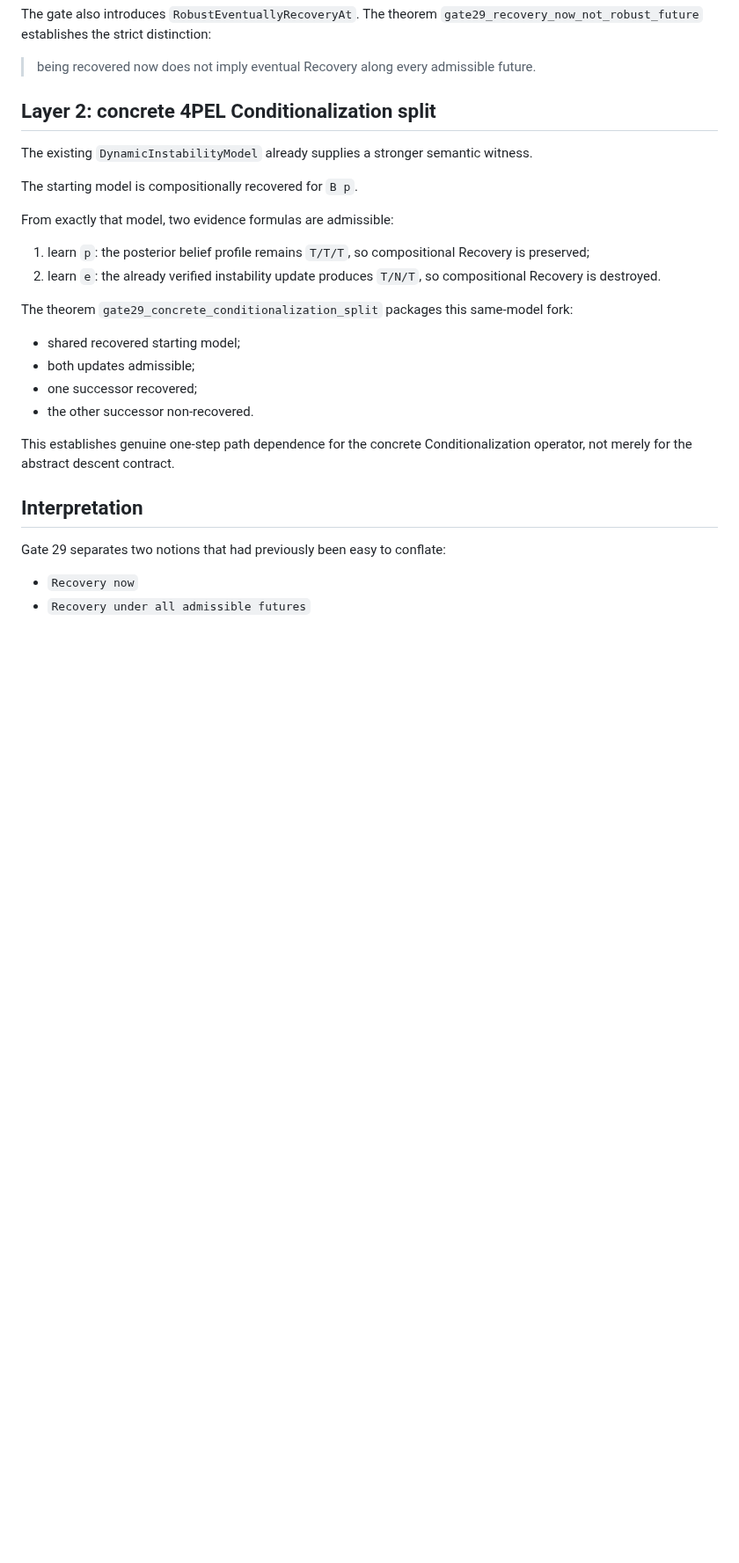
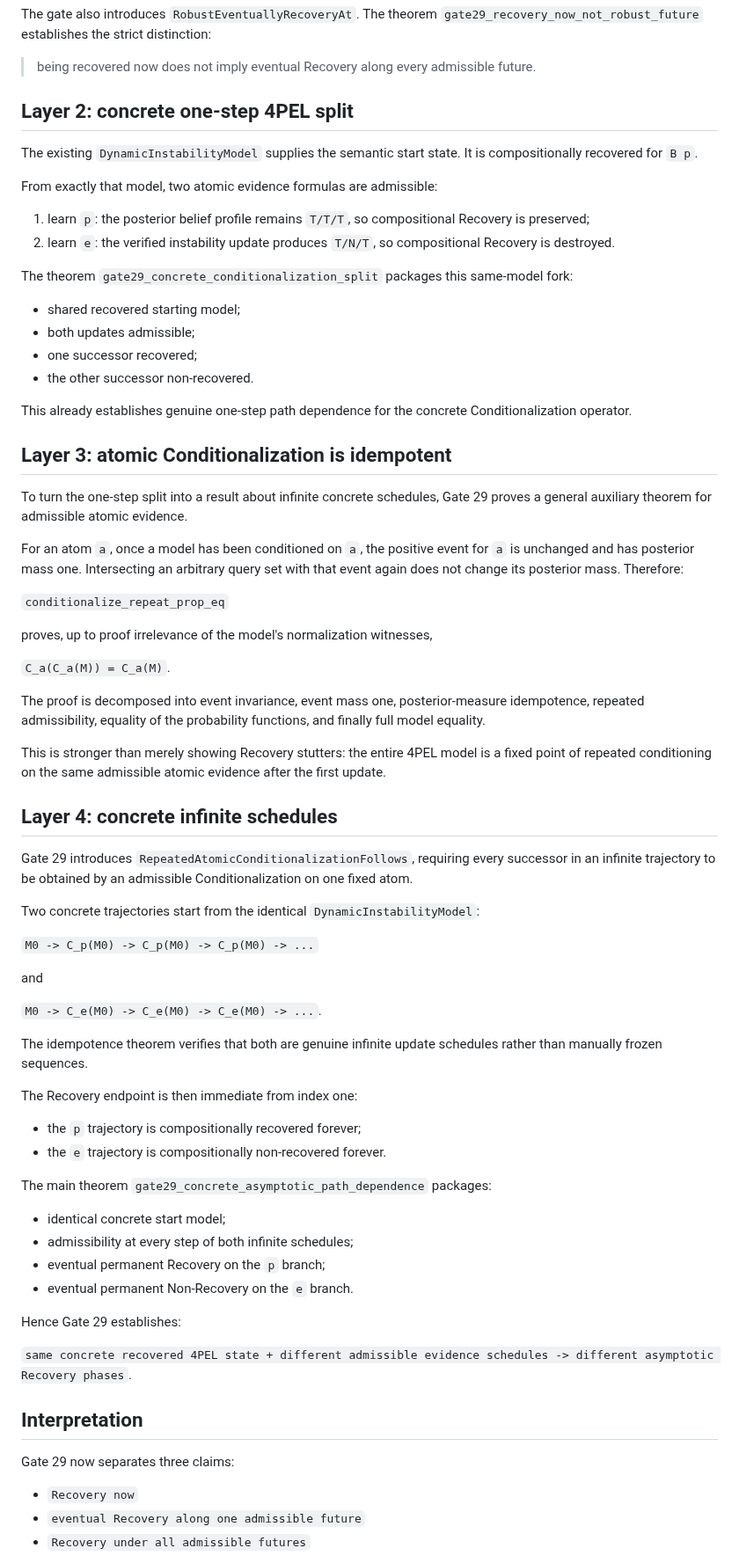
Before and after one commit to cr4bbz/4PEL-Lean-Formalization, a Markdown page: docs/EPISTEMIC_PATH_DEPENDENCE_GATE29.md, the part around one of its changes. Shown at 88% size. GitHub-like rendering; blank space fills up the shorter version.

Commit message:
Gate 29: document concrete asymptotic closure

```diff
--- a/docs/EPISTEMIC_PATH_DEPENDENCE_GATE29.md
+++ b/docs/EPISTEMIC_PATH_DEPENDENCE_GATE29.md
@@ -41,16 +41,14 @@ The gate also introduces `RobustEventuallyRecoveryAt`. The theorem `gate29_recov
 
 > being recovered now does not imply eventual Recovery along every admissible future.
 
-## Layer 2: concrete 4PEL Conditionalization split
+## Layer 2: concrete one-step 4PEL split
 
-The existing `DynamicInstabilityModel` already supplies a stronger semantic witness.
+The existing `DynamicInstabilityModel` supplies the semantic start state. It is compositionally recovered for `B p`.
 
-The starting model is compositionally recovered for `B p`.
-
-From exactly that model, two evidence formulas are admissible:
+From exactly that model, two atomic evidence formulas are admissible:
 
 1. learn `p`: the posterior belief profile remains `T/T/T`, so compositional Recovery is preserved;
-2. learn `e`: the already verified instability update produces `T/N/T`, so compositional Recovery is destroyed.
+2. learn `e`: the verified instability update produces `T/N/T`, so compositional Recovery is destroyed.
 
 The theorem `gate29_concrete_conditionalization_split` packages this same-model fork:
 
@@ -59,12 +57,59 @@ The theorem `gate29_concrete_conditionalization_split` packages this same-model
 - one successor recovered;
 - the other successor non-recovered.
 
-This establishes genuine one-step path dependence for the concrete Conditionalization operator, not merely for the abstract descent contract.
+This already establishes genuine one-step path dependence for the concrete Conditionalization operator.
+
+## Layer 3: atomic Conditionalization is idempotent
+
+To turn the one-step split into a result about infinite concrete schedules, Gate 29 proves a general auxiliary theorem for admissible atomic evidence.
+
+For an atom `a`, once a model has been conditioned on `a`, the positive event for `a` is unchanged and has posterior mass one. Intersecting an arbitrary query set with that event again does not change its posterior mass. Therefore:
+
+`conditionalize_repeat_prop_eq`
+
+proves, up to proof irrelevance of the model's normalization witnesses,
+
+`C_a(C_a(M)) = C_a(M)`.
+
+The proof is decomposed into event invariance, event mass one, posterior-measure idempotence, repeated admissibility, equality of the probability functions, and finally full model equality.
+
+This is stronger than merely showing Recovery stutters: the entire 4PEL model is a fixed point of repeated conditioning on the same admissible atomic evidence after the first update.
+
+## Layer 4: concrete infinite schedules
+
+Gate 29 introduces `RepeatedAtomicConditionalizationFollows`, requiring every successor in an infinite trajectory to be obtained by an admissible Conditionalization on one fixed atom.
+
+Two concrete trajectories start from the identical `DynamicInstabilityModel`:
+
+`M0 -> C_p(M0) -> C_p(M0) -> C_p(M0) -> ...`
+
+and
+
+`M0 -> C_e(M0) -> C_e(M0) -> C_e(M0) -> ...`.
+
+The idempotence theorem verifies that both are genuine infinite update schedules rather than manually frozen sequences.
+
+The Recovery endpoint is then immediate from index one:
+
+- the `p` trajectory is compositionally recovered forever;
+- the `e` trajectory is compositionally non-recovered forever.
+
+The main theorem `gate29_concrete_asymptotic_path_dependence` packages:
+
+- identical concrete start model;
+- admissibility at every step of both infinite schedules;
+- eventual permanent Recovery on the `p` branch;
+- eventual permanent Non-Recovery on the `e` branch.
+
+Hence Gate 29 establishes:
+
+`same concrete recovered 4PEL state + different admissible evidence schedules -> different asymptotic Recovery phases`.
 
 ## Interpretation
 
-Gate 29 separates two notions that had previously been easy to conflate:
+Gate 29 now separates three claims:
 
 - `Recovery now`
+- `eventual Recovery along one admissible future`
 - `Recovery under all admissible futures`
 
```
Also changed, not shown: other parts of docs/EPISTEMIC_PATH_DEPENDENCE_GATE29.md (+8 -8 lines).
